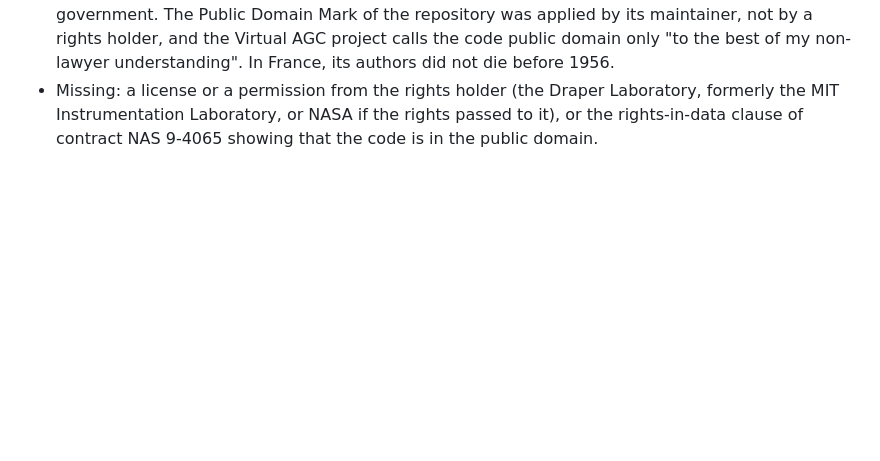
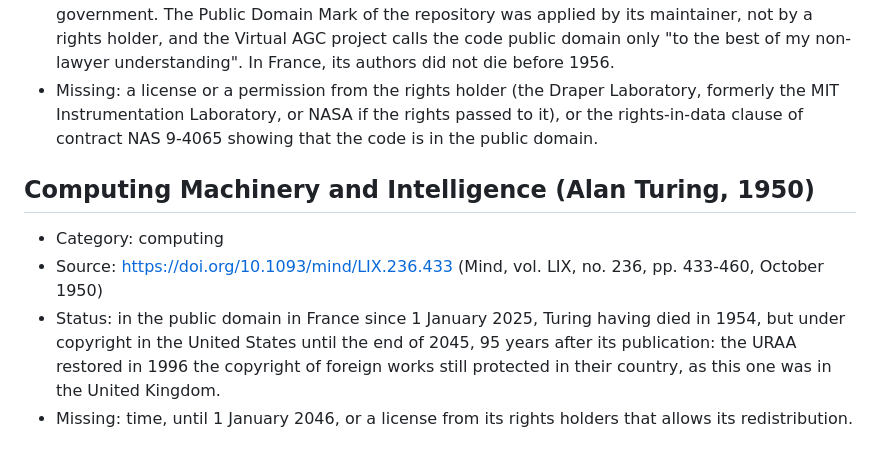
Before and after one commit to vodhash/one-page-papers, a Markdown page: PENDING.md, the part around the change. Rendered like a GitHub page; blank space fills up the shorter version.

Commit message:
docs(pending): turing-computing-machinery
Computing Machinery and Intelligence, Alan Turing, 1950: in the public
domain in France since 2025, but under copyright in the United States
until the end of 2045.

```diff
--- a/PENDING.md
+++ b/PENDING.md
@@ -52,3 +52,10 @@ missing. The catalog of the README lists them under *Coming soon*.
 - Source: https://github.com/chrislgarry/Apollo-11/blob/master/Luminary099/BURN_BABY_BURN--MASTER_IGNITION_ROUTINE.agc
 - Status: no public domain or license established. The program was "prepared by the Instrumentation Laboratory, Massachusetts Institute of Technology" under NASA contract NAS 9-4065, by MIT staff rather than federal employees, so it is not a work of the United States government. The Public Domain Mark of the repository was applied by its maintainer, not by a rights holder, and the Virtual AGC project calls the code public domain only "to the best of my non-lawyer understanding". In France, its authors did not die before 1956.
 - Missing: a license or a permission from the rights holder (the Draper Laboratory, formerly the MIT Instrumentation Laboratory, or NASA if the rights passed to it), or the rights-in-data clause of contract NAS 9-4065 showing that the code is in the public domain.
+
+## Computing Machinery and Intelligence (Alan Turing, 1950)
+
+- Category: computing
+- Source: https://doi.org/10.1093/mind/LIX.236.433 (Mind, vol. LIX, no. 236, pp. 433-460, October 1950)
+- Status: in the public domain in France since 1 January 2025, Turing having died in 1954, but under copyright in the United States until the end of 2045, 95 years after its publication: the URAA restored in 1996 the copyright of foreign works still protected in their country, as this one was in the United Kingdom.
+- Missing: time, until 1 January 2046, or a license from its rights holders that allows its redistribution.
```
Also changed, not shown: README.md (+1 -0 lines).
